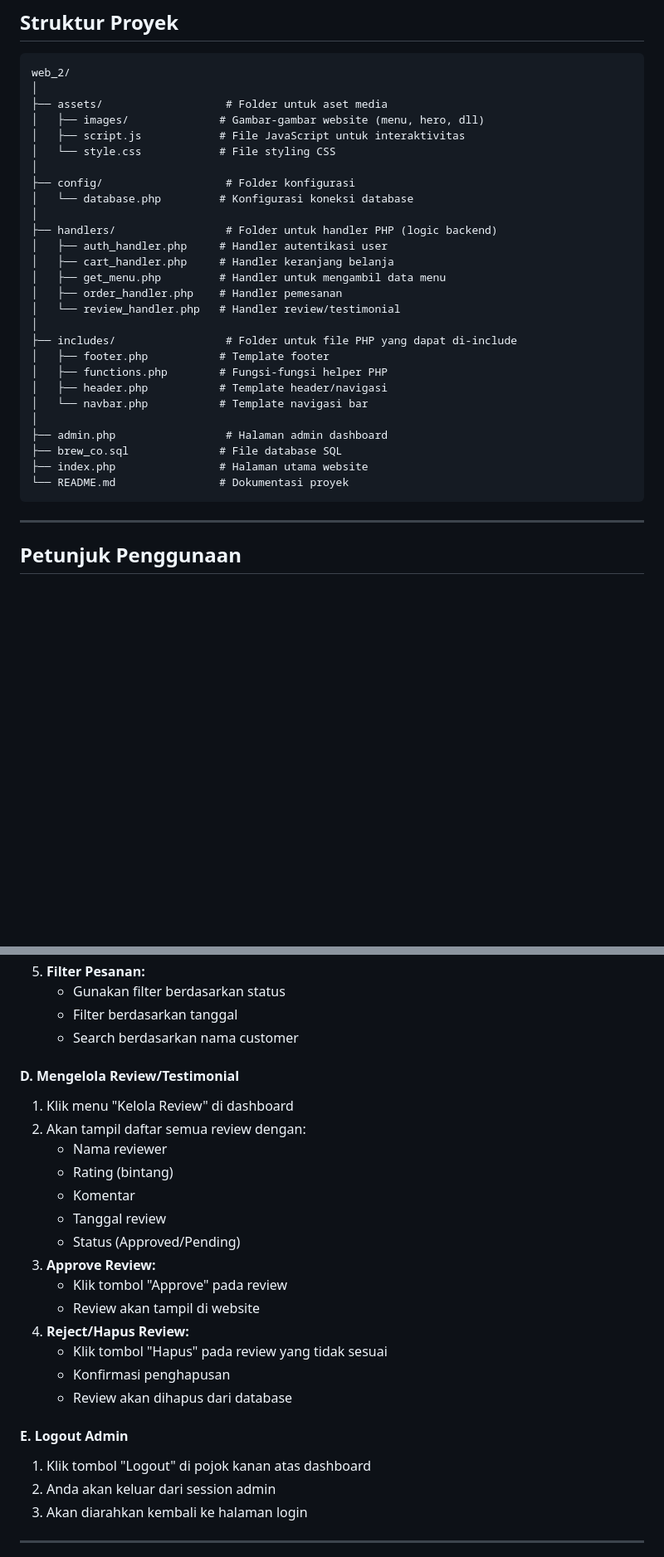
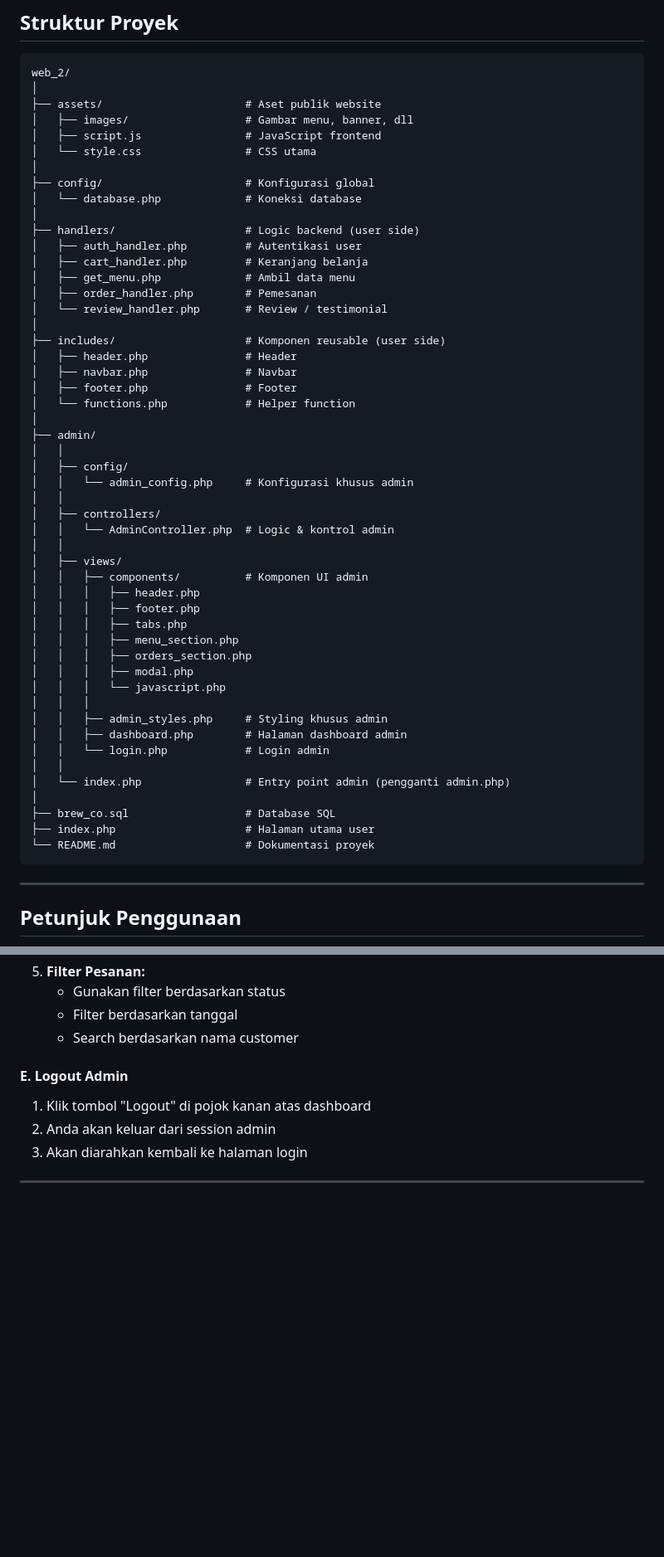
Before and after one commit to sfrhsn/Brew_Co, a Markdown page: README.md, 2 parts joined by grey strips. Shown at 83% size. GitHub-like rendering; blank space fills up the shorter version.

Commit message:
Revise README for clarity and accuracy
Updated project description and file structure details in README.md. Adjusted access instructions and removed unnecessary review management section.

````diff
--- a/README.md
+++ b/README.md
@@ -31,31 +31,54 @@ Website ini telah di-hosting dan dapat diakses melalui tautan berikut:
 ```
 web_2/
 │
-├── assets/                   # Folder untuk aset media
-│   ├── images/              # Gambar-gambar website (menu, hero, dll)
-│   ├── script.js            # File JavaScript untuk interaktivitas
-│   └── style.css            # File styling CSS
+├── assets/                      # Aset publik website
+│   ├── images/                  # Gambar menu, banner, dll
+│   ├── script.js                # JavaScript frontend
+│   └── style.css                # CSS utama
 │
-├── config/                   # Folder konfigurasi
-│   └── database.php         # Konfigurasi koneksi database
+├── config/                      # Konfigurasi global
+│   └── database.php             # Koneksi database
 │
-├── handlers/                 # Folder untuk handler PHP (logic backend)
-│   ├── auth_handler.php     # Handler autentikasi user
-│   ├── cart_handler.php     # Handler keranjang belanja
-│   ├── get_menu.php         # Handler untuk mengambil data menu
-│   ├── order_handler.php    # Handler pemesanan
-│   └── review_handler.php   # Handler review/testimonial
+├── handlers/                    # Logic backend (user side)
+│   ├── auth_handler.php         # Autentikasi user
+│   ├── cart_handler.php         # Keranjang belanja
+│   ├── get_menu.php             # Ambil data menu
+│   ├── order_handler.php        # Pemesanan
+│   └── review_handler.php       # Review / testimonial
 │
-├── includes/                 # Folder untuk file PHP yang dapat di-include
-│   ├── footer.php           # Template footer
-│   ├── functions.php        # Fungsi-fungsi helper PHP
-│   ├── header.php           # Template header/navigasi
-│   └── navbar.php           # Template navigasi bar
+├── includes/                    # Komponen reusable (user side)
+│   ├── header.php               # Header
+│   ├── navbar.php               # Navbar
+│   ├── footer.php               # Footer
+│   └── functions.php            # Helper function
 │
-├── admin.php                 # Halaman admin dashboard
-├── brew_co.sql              # File database SQL
-├── index.php                # Halaman utama website
-└── README.md                # Dokumentasi proyek
+├── admin/
+│   │
+│   ├── config/
+│   │   └── admin_config.php     # Konfigurasi khusus admin
+│   │
+│   ├── controllers/
+│   │   └── AdminController.php  # Logic & kontrol admin
+│   │
+│   ├── views/
+│   │   ├── components/          # Komponen UI admin
+│   │   │   ├── header.php
+│   │   │   ├── footer.php
+│   │   │   ├── tabs.php
+│   │   │   ├── menu_section.php
+│   │   │   ├── orders_section.php
+│   │   │   ├── modal.php
+│   │   │   └── javascript.php
+│   │   │
+│   │   ├── admin_styles.php     # Styling khusus admin
+│   │   ├── dashboard.php        # Halaman dashboard admin
+│   │   └── login.php            # Login admin
+│   │
+│   └── index.php                # Entry point admin (pengganti admin.php)
+│
+├── brew_co.sql                  # Database SQL
+├── index.php                    # Halaman utama user
+└── README.md                    # Dokumentasi proyek
 ```
 
 ---
@@ -386,21 +410,6 @@ Atau gunakan paket seperti:
    - Filter berdasarkan tanggal
    - Search berdasarkan nama customer
 
-#### D. Mengelola Review/Testimonial
-1. Klik menu "Kelola Review" di dashboard
-2. Akan tampil daftar semua review dengan:
-   - Nama reviewer
-   - Rating (bintang)
-   - Komentar
-   - Tanggal review
-   - Status (Approved/Pending)
-3. **Approve Review:**
-   - Klik tombol "Approve" pada review
-   - Review akan tampil di website
-4. **Reject/Hapus Review:**
-   - Klik tombol "Hapus" pada review yang tidak sesuai
-   - Konfirmasi penghapusan
-   - Review akan dihapus dari database
 
 #### E. Logout Admin
 1. Klik tombol "Logout" di pojok kanan atas dashboard
````
Also changed, not shown: other parts of README.md (+3 -2 lines).
